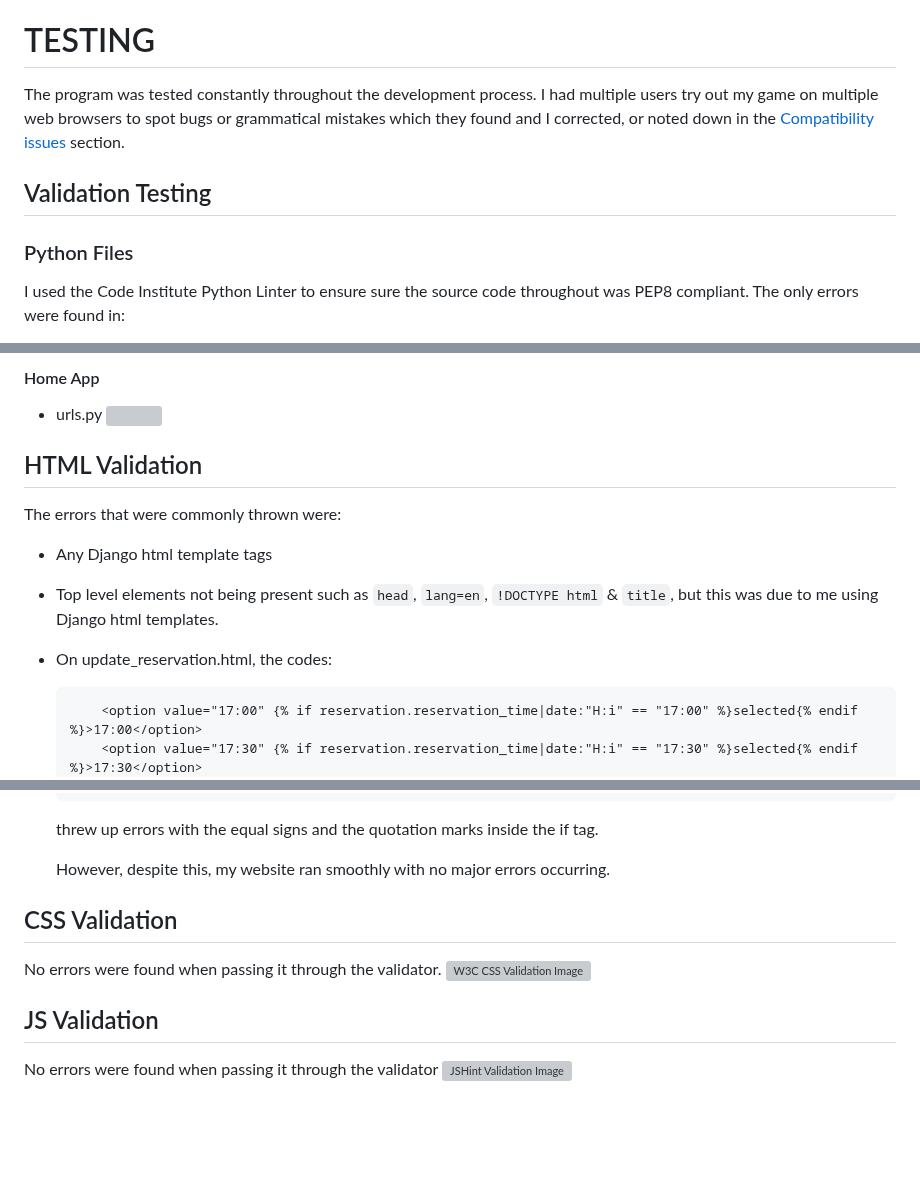
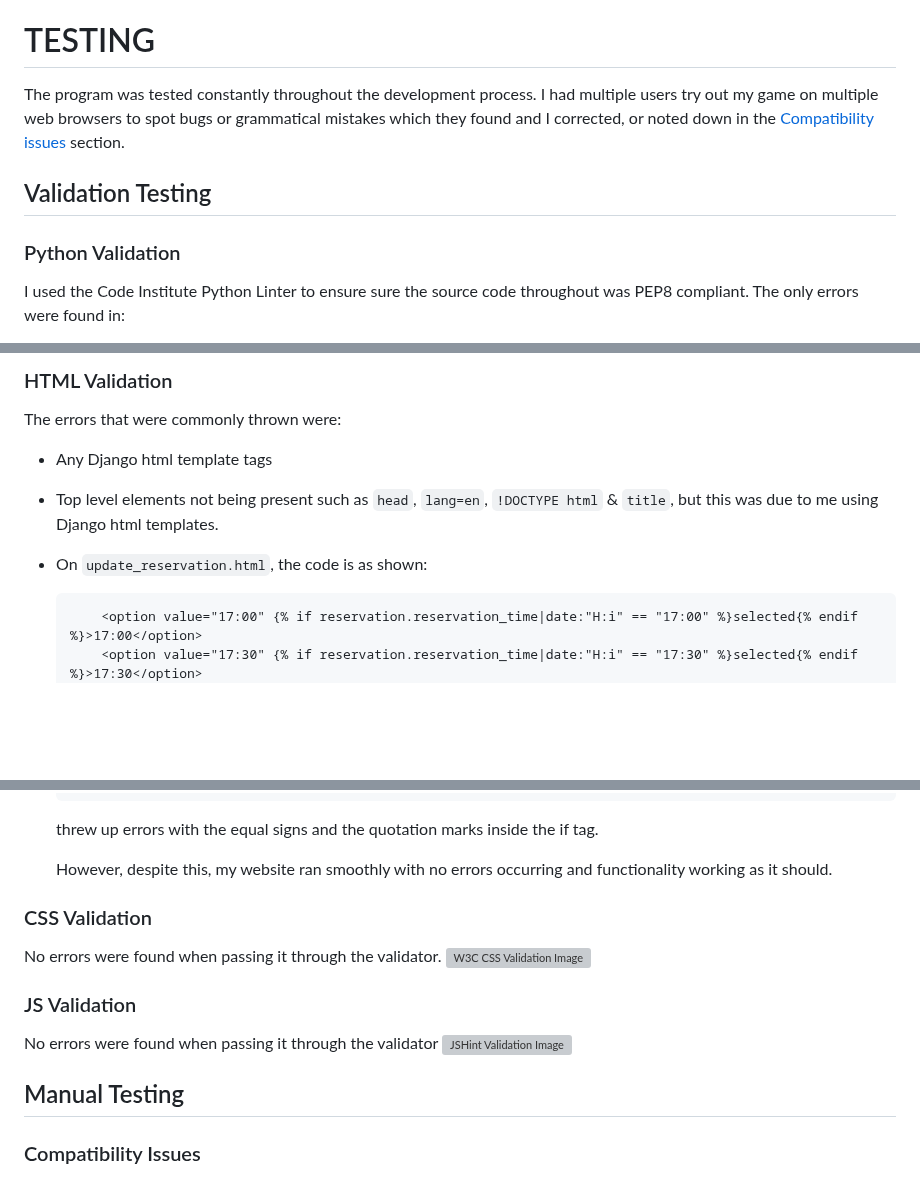
Before and after one commit to cjphawes/restaurant-booking-system, a Markdown page: TESTING.md, 3 parts joined by grey strips. Drawn GitHub-style; blank space fills up the shorter version; grey boxes are pictures that could not be loaded.

Commit message:
docs:add validation imgs and text for Python & JS

````diff
--- a/TESTING.md
+++ b/TESTING.md
@@ -6,6 +6,6 @@ The program was tested constantly throughout the development process. I had mult
 
 ## Validation Testing
 
-### Python Files
+### Python Validation
 I used the Code Institute Python Linter to ensure sure the source code throughout was PEP8 compliant. The only errors were found in:
 
@@ -14,14 +16,9 @@ I used the Code Institute Python Linter to ensure sure the source code throughou
 
-#### Home App
--   urls.py
-![]()
-
-
-## HTML Validation
+### HTML Validation
 The errors that were commonly thrown were:
 -   Any Django html template tags
 -   Top level elements not being present such as `head`, `lang=en`, `!DOCTYPE html` & `title`, but this was due to me using Django html templates.
--   On update_reservation.html, the codes:
+-   On `update_reservation.html`, the code is as shown:
 
     ```
         <option value="17:00" {% if reservation.reservation_time|date:"H:i" == "17:00" %}selected{% endif %}>17:00</option>
@@ -53,12 +50,16 @@ The errors that were commonly thrown were:
     ```
     threw up errors with the equal signs and the quotation marks inside the if tag.
 
-    However, despite this, my website ran smoothly with no major errors occurring.
+    However, despite this, my website ran smoothly with no errors occurring and functionality working as it should.
 
-## CSS Validation
+### CSS Validation
 No errors were found when passing it through the validator.
 ![W3C CSS Validation Image](/documentation/images/css-validation.webp)
 
-## JS Validation
+### JS Validation
 No errors were found when passing it through the validator
 ![JSHint Validation Image](/documentation/images/jshint-validation.webp)
+
+## Manual Testing
+
+### Compatibility Issues
````
Also changed, not shown: other parts of TESTING.md (+5 -3 lines).
